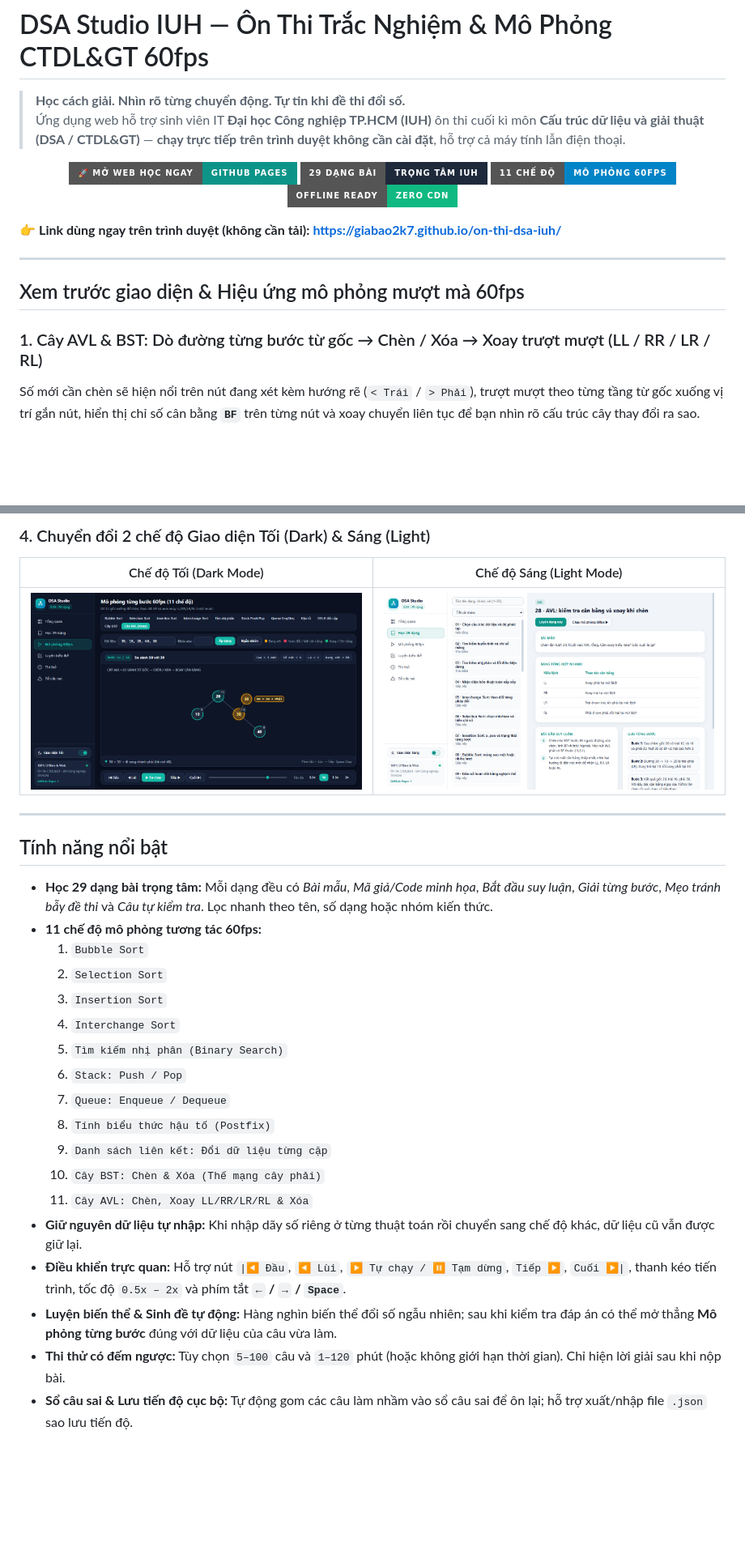
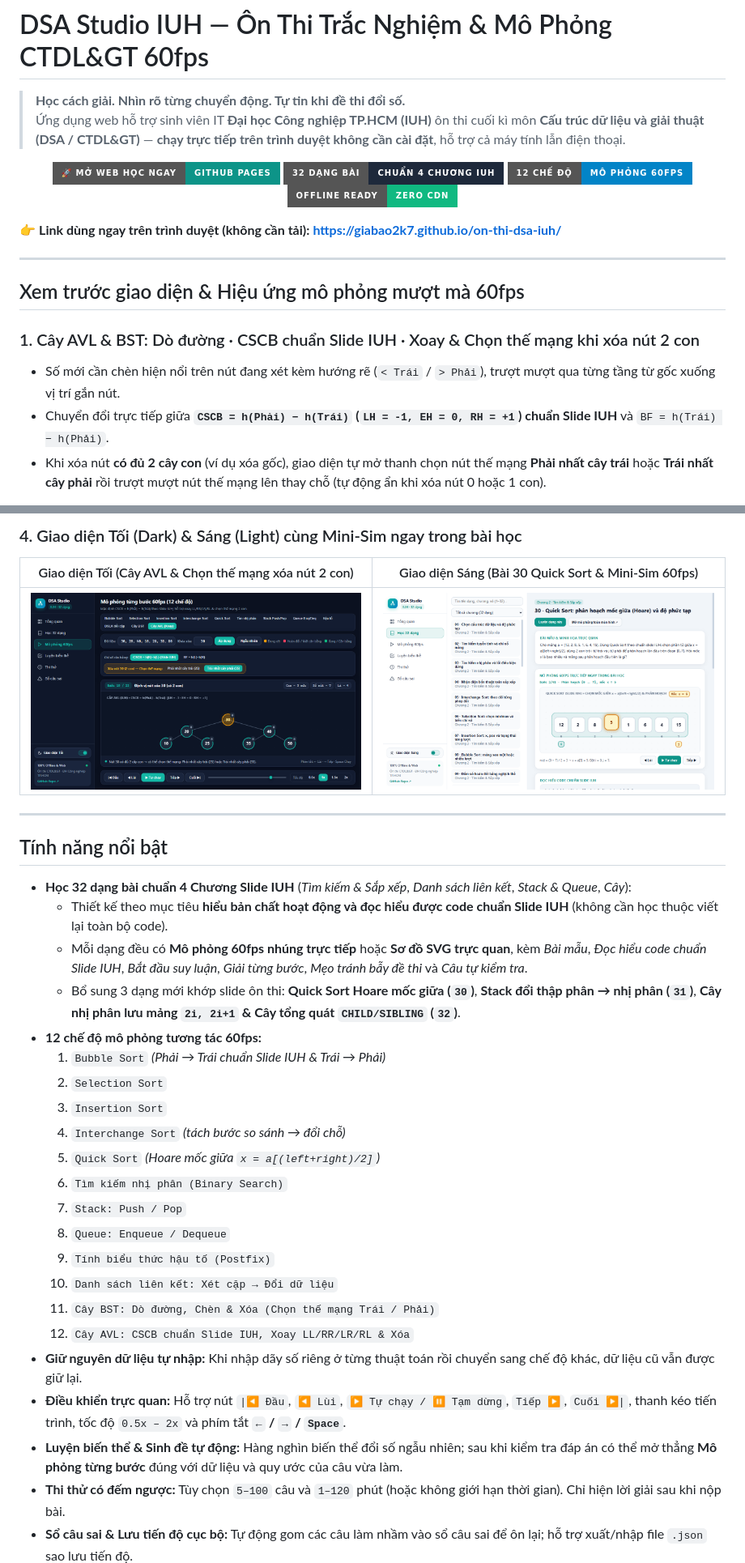
Before and after one commit to giabao2k7/on-thi-dsa-iuh, a Markdown page: README.md, 2 parts joined by grey strips. Shown at 81% size. Drawn GitHub-style; pictures changed too: assets/ui-dark.png, assets/ui-light.png; badges without logos; blank space fills up the shorter version.

Commit message:
Upgrade DSA Studio IUH to 32 topics, 12 60fps modes, IUH conventions & new demos

```diff
--- a/README.md
+++ b/README.md
@@ -7,8 +7,8 @@
   <a href="https://giabao2k7.github.io/on-thi-dsa-iuh/">
     <img src="https://img.shields.io/badge/🚀_MỞ_WEB_HỌC_NGAY-GitHub_Pages-0d9488?style=for-the-badge" alt="Mở Web Học Ngay" />
   </a>
-  <img src="https://img.shields.io/badge/29_Dạng_Bài-Trọng_Tâm_IUH-1e293b?style=for-the-badge" alt="29 Dạng Bài" />
-  <img src="https://img.shields.io/badge/11_Chế_Độ-Mô_Phỏng_60fps-0284c7?style=for-the-badge" alt="11 Chế Độ Mô Phỏng" />
+  <img src="https://img.shields.io/badge/32_Dạng_Bài-Chuẩn_4_Chương_IUH-1e293b?style=for-the-badge" alt="32 Dạng Bài IUH" />
+  <img src="https://img.shields.io/badge/12_Chế_Độ-Mô_Phỏng_60fps-0284c7?style=for-the-badge" alt="12 Chế Độ Mô Phỏng" />
   <img src="https://img.shields.io/badge/Offline_Ready-Zero_CDN-10b981?style=for-the-badge" alt="Offline Ready" />
 </p>
 
@@ -18,7 +18,9 @@
 
 ## Xem trước giao diện & Hiệu ứng mô phỏng mượt mà 60fps
 
-### 1. Cây AVL & BST: Dò đường từng bước từ gốc → Chèn / Xóa → Xoay trượt mượt (LL / RR / LR / RL)
-Số mới cần chèn sẽ hiện nổi trên nút đang xét kèm hướng rẽ (`< Trái` / `> Phải`), trượt mượt theo từng tầng từ gốc xuống vị trí gắn nút, hiển thị chỉ số cân bằng **`BF`** trên từng nút và xoay chuyển liên tục để bạn nhìn rõ cấu trúc cây thay đổi ra sao.
+### 1. Cây AVL & BST: Dò đường · CSCB chuẩn Slide IUH · Xoay & Chọn thế mạng khi xóa nút 2 con
+- Số mới cần chèn hiện nổi trên nút đang xét kèm hướng rẽ (`< Trái` / `> Phải`), trượt mượt qua từng tầng từ gốc xuống vị trí gắn nút.
+- Chuyển đổi trực tiếp giữa **`CSCB = h(Phải) − h(Trái)` (`LH = -1, EH = 0, RH = +1`) chuẩn Slide IUH** và `BF = h(Trái) − h(Phải)`.
+- Khi xóa nút **có đủ 2 cây con** (ví dụ xóa gốc), giao diện tự mở thanh chọn nút thế mạng **Phải nhất cây trái** hoặc **Trái nhất cây phải** rồi trượt mượt nút thế mạng lên thay chỗ (tự động ẩn khi xóa nút 0 hoặc 1 con).
 
 <p align="center">
@@ -42,8 +47,8 @@ Số mới cần chèn sẽ hiện nổi trên nút đang xét kèm hướng r
 </p>
 
-### 4. Chuyển đổi 2 chế độ Giao diện Tối (Dark) & Sáng (Light)
+### 4. Giao diện Tối (Dark) & Sáng (Light) cùng Mini-Sim ngay trong bài học
 
-| Chế độ Tối (Dark Mode) | Chế độ Sáng (Light Mode) |
+| Giao diện Tối (Cây AVL & Chọn thế mạng xóa nút 2 con) | Giao diện Sáng (Bài 30 Quick Sort & Mini-Sim 60fps) |
 | :---: | :---: |
 | <img src="assets/ui-dark.png" alt="Giao diện Dark Mode" width="460" /> | <img src="assets/ui-light.png" alt="Giao diện Light Mode" width="460" /> |
 
@@ -51,22 +56,26 @@ Số mới cần chèn sẽ hiện nổi trên nút đang xét kèm hướng r
 
 ## Tính năng nổi bật
 
-- **Học 29 dạng bài trọng tâm:** Mỗi dạng đều có *Bài mẫu*, *Mã giả/Code minh họa*, *Bắt đầu suy luận*, *Giải từng bước*, *Mẹo tránh bẫy đề thi* và *Câu tự kiểm tra*. Lọc nhanh theo tên, số dạng hoặc nhóm kiến thức.
-- **11 chế độ mô phỏng tương tác 60fps:**
-  1. `Bubble Sort`
+- **Học 32 dạng bài chuẩn 4 Chương Slide IUH** (*Tìm kiếm & Sắp xếp*, *Danh sách liên kết*, *Stack & Queue*, *Cây*):
+  - Thiết kế theo mục tiêu **hiểu bản chất hoạt động và đọc hiểu được code chuẩn Slide IUH** (không cần học thuộc viết lại toàn bộ code).
+  - Mỗi dạng đều có **Mô phỏng 60fps nhúng trực tiếp** hoặc **Sơ đồ SVG trực quan**, kèm *Bài mẫu*, *Đọc hiểu code chuẩn Slide IUH*, *Bắt đầu suy luận*, *Giải từng bước*, *Mẹo tránh bẫy đề thi* và *Câu tự kiểm tra*.
+  - Bổ sung 3 dạng mới khớp slide ôn thi: **Quick Sort Hoare mốc giữa (`30`)**, **Stack đổi thập phân → nhị phân (`31`)**, **Cây nhị phân lưu mảng `2i, 2i+1` & Cây tổng quát `CHILD/SIBLING` (`32`)**.
+- **12 chế độ mô phỏng tương tác 60fps:**
+  1. `Bubble Sort` *(Phải → Trái chuẩn Slide IUH & Trái → Phải)*
   2. `Selection Sort`
   3. `Insertion Sort`
-  4. `Interchange Sort`
-  5. `Tìm kiếm nhị phân (Binary Search)`
-  6. `Stack: Push / Pop`
-  7. `Queue: Enqueue / Dequeue`
-  8. `Tính biểu thức hậu tố (Postfix)`
-  9. `Danh sách liên kết: Đổi dữ liệu từng cặp`
-  10. `Cây BST: Chèn & Xóa (Thế mạng cây phải)`
-  11. `Cây AVL: Chèn, Xoay LL/RR/LR/RL & Xóa`
+  4. `Interchange Sort` *(tách bước so sánh → đổi chỗ)*
+  5. `Quick Sort` *(Hoare mốc giữa `x = a[(left+right)/2]`)*
+  6. `Tìm kiếm nhị phân (Binary Search)`
+  7. `Stack: Push / Pop`
+  8. `Queue: Enqueue / Dequeue`
+  9. `Tính biểu thức hậu tố (Postfix)`
+  10. `Danh sách liên kết: Xét cặp → Đổi dữ liệu`
+  11. `Cây BST: Dò đường, Chèn & Xóa (Chọn thế mạng Trái / Phải)`
+  12. `Cây AVL: CSCB chuẩn Slide IUH, Xoay LL/RR/LR/RL & Xóa`
 - **Giữ nguyên dữ liệu tự nhập:** Khi nhập dãy số riêng ở từng thuật toán rồi chuyển sang chế độ khác, dữ liệu cũ vẫn được giữ lại.
 - **Điều khiển trực quan:** Hỗ trợ nút `|◀ Đầu`, `◀ Lùi`, `▶ Tự chạy / ⏸ Tạm dừng`, `Tiếp ▶`, `Cuối ▶|`, thanh kéo tiến trình, tốc độ `0.5x – 2x` và phím tắt **`←` / `→` / `Space`**.
-- **Luyện biến thể & Sinh đề tự động:** Hàng nghìn biến thể đổi số ngẫu nhiên; sau khi kiểm tra đáp án có thể mở thẳng **Mô phỏng từng bước** đúng với dữ liệu của câu vừa làm.
+- **Luyện biến thể & Sinh đề tự động:** Hàng nghìn biến thể đổi số ngẫu nhiên; sau khi kiểm tra đáp án có thể mở thẳng **Mô phỏng từng bước** đúng với dữ liệu và quy ước của câu vừa làm.
 - **Thi thử có đếm ngược:** Tùy chọn `5–100` câu và `1–120` phút (hoặc không giới hạn thời gian). Chỉ hiện lời giải sau khi nộp bài.
 - **Sổ câu sai & Lưu tiến độ cục bộ:** Tự động gom các câu làm nhầm vào sổ câu sai để ôn lại; hỗ trợ xuất/nhập file `.json` sao lưu tiến độ.
 
```
Also changed, not shown: other parts of README.md (+25 -19 lines), 12 other files.
